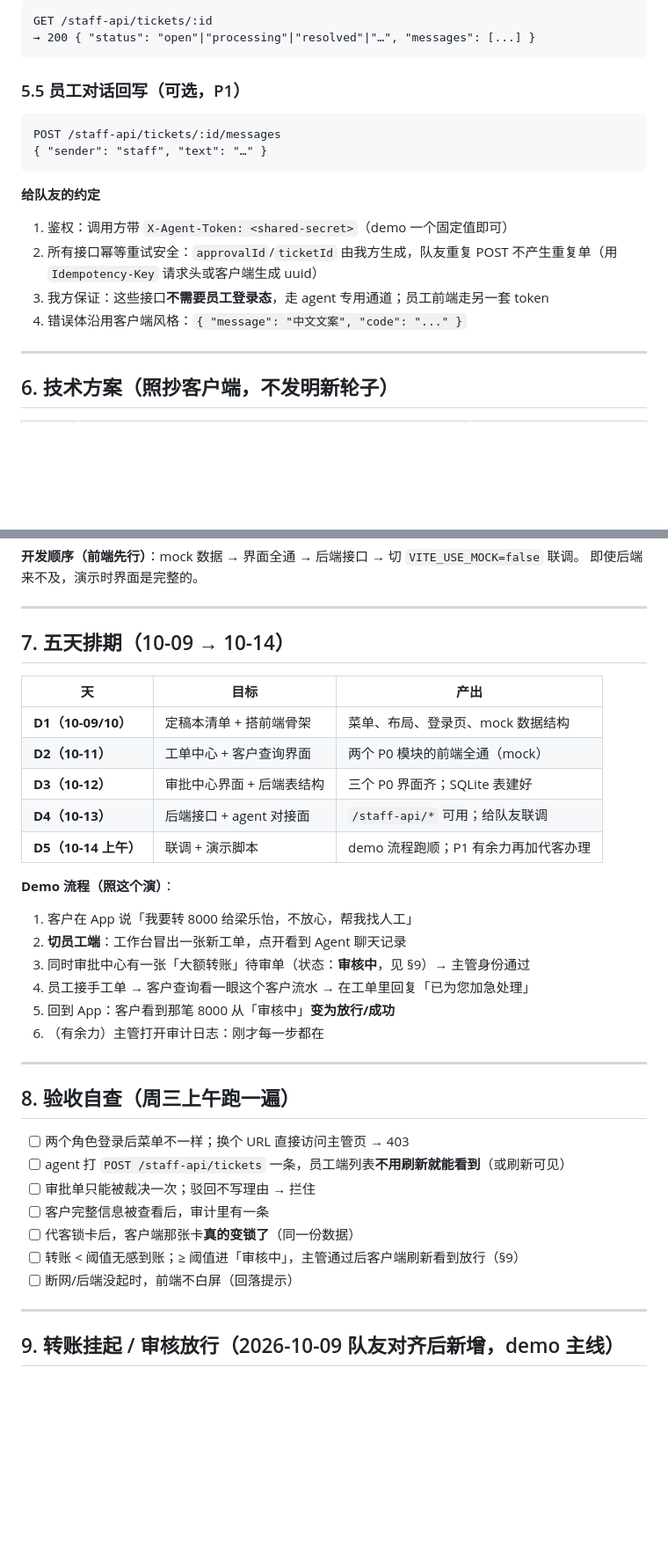
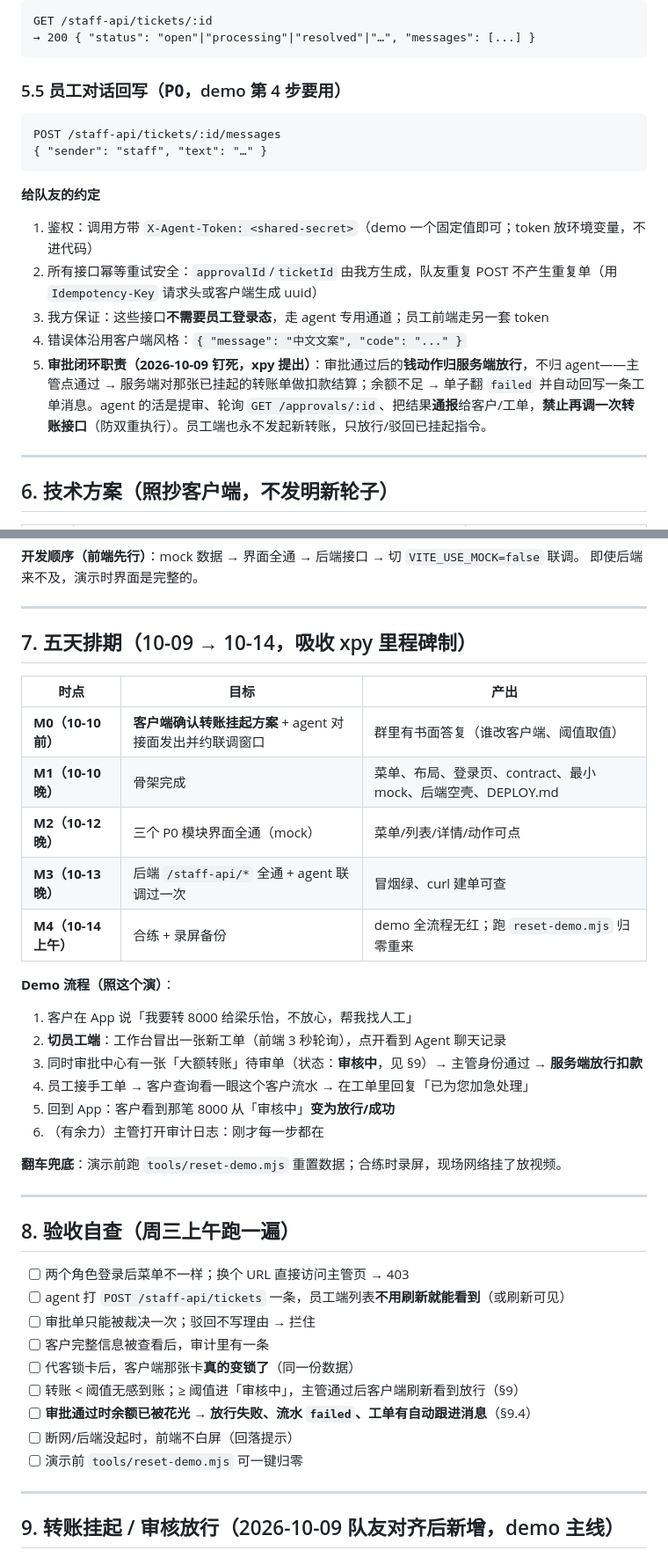
Before and after one commit to Catgirl540/Maneki-Neko, a Markdown page: design/staff-console/工作人员端清单.md, 2 parts joined by grey strips. Shown at 88% size. GitHub-like rendering; blank space fills up the shorter version.

````diff
--- a/design/staff-console/工作人员端清单.md
+++ b/design/staff-console/工作人员端清单.md
@@ -203,7 +205,7 @@ GET /staff-api/tickets/:id
 → 200 { "status": "open"|"processing"|"resolved"|"…", "messages": [...] }
 ```
 
-### 5.5 员工对话回写（可选，P1）
+### 5.5 员工对话回写（**P0**，demo 第 4 步要用）
 
 ```http
 POST /staff-api/tickets/:id/messages
@@ -211,10 +213,11 @@ POST /staff-api/tickets/:id/messages
 ```
 
 **给队友的约定**
-1. 鉴权：调用方带 `X-Agent-Token: <shared-secret>`（demo 一个固定值即可）
+1. 鉴权：调用方带 `X-Agent-Token: <shared-secret>`（demo 一个固定值即可；token 放环境变量，不进代码）
 2. 所有接口幂等重试安全：`approvalId`/`ticketId` 由我方生成，队友重复 POST 不产生重复单（用 `Idempotency-Key` 请求头或客户端生成 uuid）
 3. 我方保证：这些接口**不需要员工登录态**，走 agent 专用通道；员工前端走另一套 token
 4. 错误体沿用客户端风格：`{ "message": "中文文案", "code": "..." }`
+5. **审批闭环职责（2026-10-09 钉死，xpy 提出）**：审批通过后的**钱动作归服务端放行**，不归 agent——主管点通过 → 服务端对那张已挂起的转账单做扣款结算；余额不足 → 单子翻 `failed` 并自动回写一条工单消息。agent 的活是提审、轮询 `GET /approvals/:id`、把结果**通报**给客户/工单，**禁止再调一次转账接口**（防双重执行）。员工端也永不发起新转账，只放行/驳回已挂起指令。
 
 ---
 
@@ -235,23 +238,25 @@ POST /staff-api/tickets/:id/messages
 
 ---
 
-## 7. 五天排期（10-09 → 10-14）
+## 7. 五天排期（10-09 → 10-14，吸收 xpy 里程碑制）
 
-| 天 | 目标 | 产出 |
+| 时点 | 目标 | 产出 |
 |---|---|---|
-| **D1（10-09/10）** | 定稿本清单 + 搭前端骨架 | 菜单、布局、登录页、mock 数据结构 |
-| **D2（10-11）** | 工单中心 + 客户查询界面 | 两个 P0 模块的前端全通（mock） |
-| **D3（10-12）** | 审批中心界面 + 后端表结构 | 三个 P0 界面齐；SQLite 表建好 |
-| **D4（10-13）** | 后端接口 + agent 对接面 | `/staff-api/*` 可用；给队友联调 |
-| **D5（10-14 上午）** | 联调 + 演示脚本 | demo 流程跑顺；P1 有余力再加代客办理 |
+| **M0（10-10 前）** | **客户端确认转账挂起方案** + agent 对接面发出并约联调窗口 | 群里有书面答复（谁改客户端、阈值取值） |
+| **M1（10-10 晚）** | 骨架完成 | 菜单、布局、登录页、contract、最小 mock、后端空壳、DEPLOY.md |
+| **M2（10-12 晚）** | 三个 P0 模块界面全通（mock） | 菜单/列表/详情/动作可点 |
+| **M3（10-13 晚）** | 后端 `/staff-api/*` 全通 + agent 联调过一次 | 冒烟绿、curl 建单可查 |
+| **M4（10-14 上午）** | 合练 + 录屏备份 | demo 全流程无红；跑 `reset-demo.mjs` 归零重来 |
 
 **Demo 流程（照这个演）**：
 1. 客户在 App 说「我要转 8000 给梁乐怡，不放心，帮我找人工」
-2. **切员工端**：工作台冒出一张新工单，点开看到 Agent 聊天记录
-3. 同时审批中心有一张「大额转账」待审单（状态：**审核中**，见 §9）→ 主管身份通过
+2. **切员工端**：工作台冒出一张新工单（前端 3 秒轮询），点开看到 Agent 聊天记录
+3. 同时审批中心有一张「大额转账」待审单（状态：**审核中**，见 §9）→ 主管身份通过 → **服务端放行扣款**
 4. 员工接手工单 → 客户查询看一眼这个客户流水 → 在工单里回复「已为您加急处理」
 5. 回到 App：客户看到那笔 8000 从「审核中」**变为放行/成功**
 6. （有余力）主管打开审计日志：刚才每一步都在
+
+**翻车兜底**：演示前跑 `tools/reset-demo.mjs` 重置数据；合练时录屏，现场网络挂了放视频。
 
 ---
 
@@ -263,7 +268,9 @@ POST /staff-api/tickets/:id/messages
 - [ ] 客户完整信息被查看后，审计里有一条
 - [ ] 代客锁卡后，客户端那张卡**真的变锁了**（同一份数据）
 - [ ] 转账 < 阈值无感到账；≥ 阈值进「审核中」，主管通过后客户端刷新看到放行（§9）
+- [ ] **审批通过时余额已被花光 → 放行失败、流水 `failed`、工单有自动跟进消息**（§9.4）
 - [ ] 断网/后端没起时，前端不白屏（回落提示）
+- [ ] 演示前 `tools/reset-demo.mjs` 可一键归零
 
 ---
 
````
Also changed, not shown: other parts of design/staff-console/工作人员端清单.md (+8 -5 lines), design/staff-console/工作人员端分工清单-ai.md (+22 -12 lines), design/staff-console/工作人员端分工清单-人.md (+20 -9 lines).
